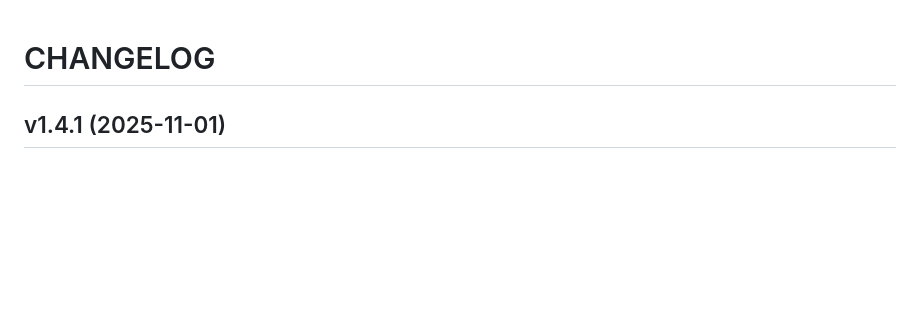
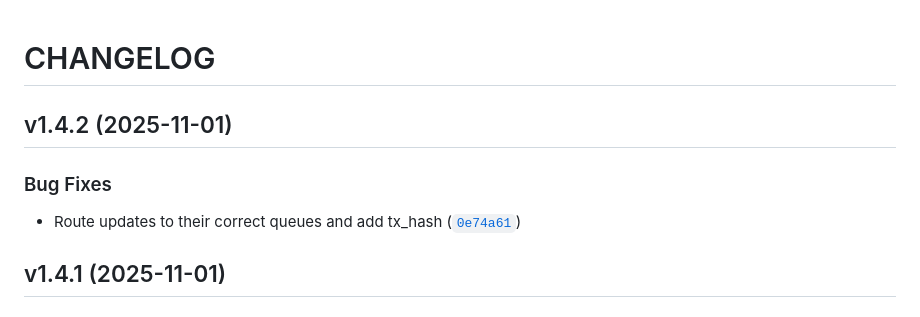
Before and after one commit to mykobo/mykobo-dapp, a Markdown page: CHANGELOG.md, the part around the change. GitHub-like rendering; blank space fills up the shorter version.

Commit message:
1.4.2
Automatically generated by python-semantic-release

```diff
--- a/CHANGELOG.md
+++ b/CHANGELOG.md
@@ -1,6 +1,14 @@
 # CHANGELOG
 
 <!-- version list -->
+
+## v1.4.2 (2025-11-01)
+
+### Bug Fixes
+
+- Route updates to their correct queues and add tx_hash
+  ([`0e74a61`](https://github.com/mykobo/mykobo-dapp/commit/0e74a61b16e1acd25c73e0c5b903d0cb1680c275))
+
 
 ## v1.4.1 (2025-11-01)
 
```
